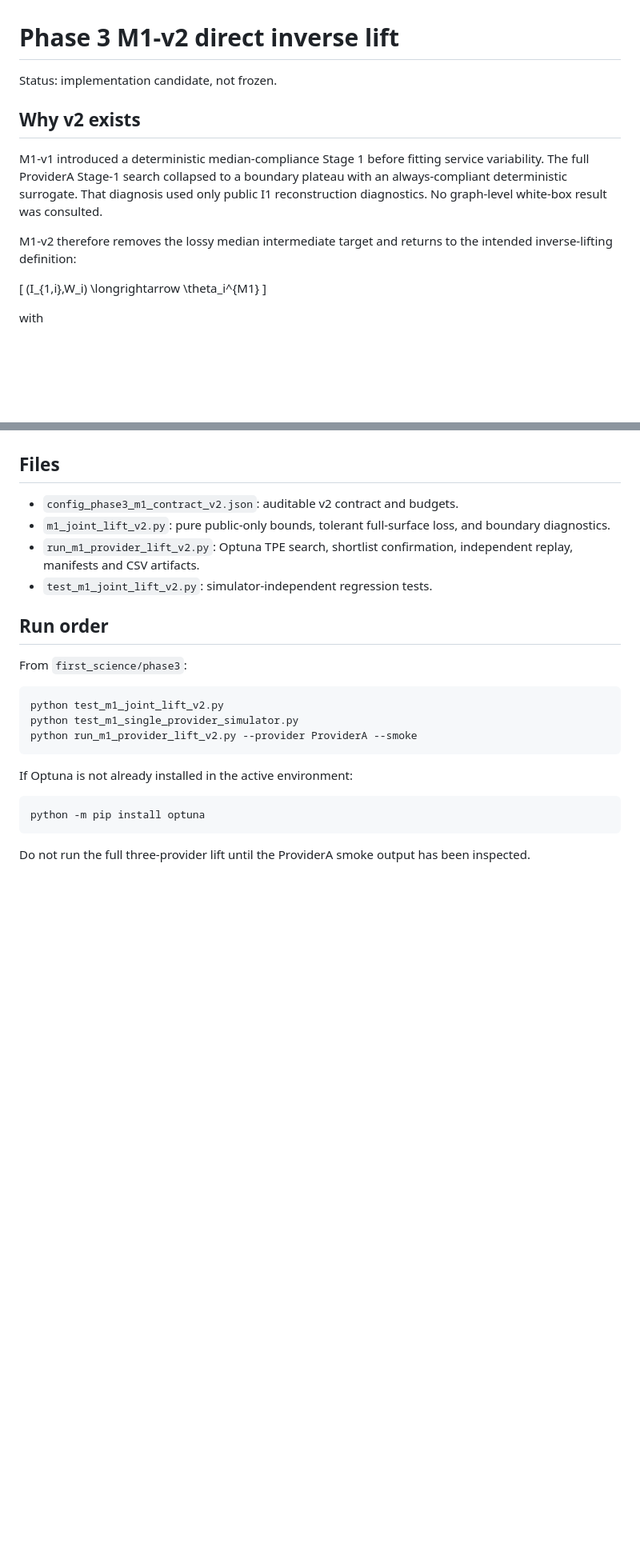
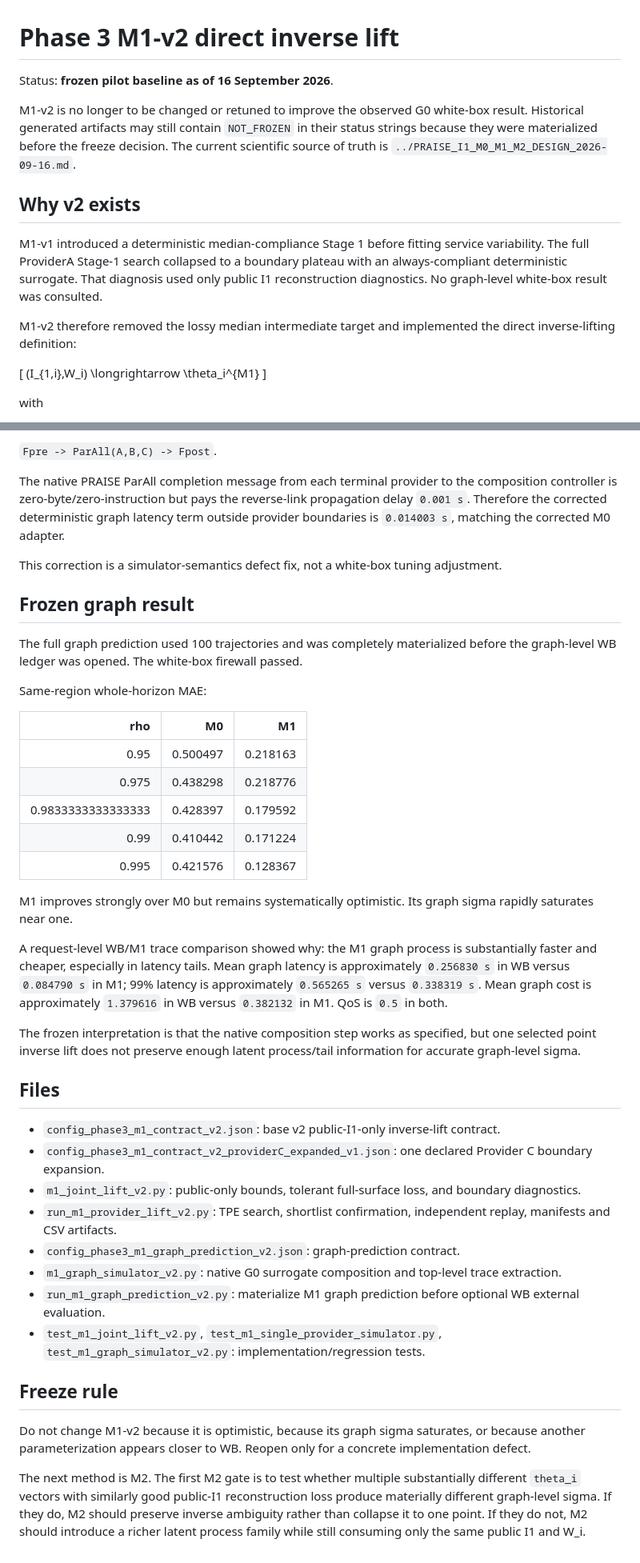
Before and after one commit to ildefons/praise-cao-sim, a Markdown page: first_science/phase3/M1_V2_IMPLEMENTATION.md, 2 parts joined by grey strips. Shown at 80% size. GitHub-like rendering; blank space fills up the shorter version.

Commit message:
Freeze M1-v2 implementation and record M2 handoff

````diff
--- a/first_science/phase3/M1_V2_IMPLEMENTATION.md
+++ b/first_science/phase3/M1_V2_IMPLEMENTATION.md
@@ -1,12 +1,14 @@
 # Phase 3 M1-v2 direct inverse lift
 
-Status: implementation candidate, not frozen.
+Status: **frozen pilot baseline as of 16 September 2026**.
+
+M1-v2 is no longer to be changed or retuned to improve the observed G0 white-box result. Historical generated artifacts may still contain `NOT_FROZEN` in their status strings because they were materialized before the freeze decision. The current scientific source of truth is `../PRAISE_I1_M0_M1_M2_DESIGN_2026-09-16.md`.
 
 ## Why v2 exists
 
 M1-v1 introduced a deterministic median-compliance Stage 1 before fitting service variability. The full ProviderA Stage-1 search collapsed to a boundary plateau with an always-compliant deterministic surrogate. That diagnosis used only public I1 reconstruction diagnostics. No graph-level white-box result was consulted.
 
-M1-v2 therefore removes the lossy median intermediate target and returns to the intended inverse-lifting definition:
+M1-v2 therefore removed the lossy median intermediate target and implemented the direct inverse-lifting definition:
 
 \[
 (I_{1,i},W_i) \longrightarrow \theta_i^{M1}
@@ -66,24 +90,42 @@ These are pilot closure conventions, not general PRAISE assumptions.
+`Fpre -> ParAll(A,B,C) -> Fpost`.
+
+The native PRAISE ParAll completion message from each terminal provider to the composition controller is zero-byte/zero-instruction but pays the reverse-link propagation delay `0.001 s`. Therefore the corrected deterministic graph latency term outside provider boundaries is `0.014003 s`, matching the corrected M0 adapter.
+
+This correction is a simulator-semantics defect fix, not a white-box tuning adjustment.
+
+## Frozen graph result
+
+The full graph prediction used 100 trajectories and was completely materialized before the graph-level WB ledger was opened. The white-box firewall passed.
+
+Same-region whole-horizon MAE:
+
+| rho | M0 | M1 |
+| ---: | ---: | ---: |
+| 0.95 | 0.500497 | 0.218163 |
+| 0.975 | 0.438298 | 0.218776 |
+| 0.9833333333333333 | 0.428397 | 0.179592 |
+| 0.99 | 0.410442 | 0.171224 |
+| 0.995 | 0.421576 | 0.128367 |
+
+M1 improves strongly over M0 but remains systematically optimistic. Its graph sigma rapidly saturates near one.
+
+A request-level WB/M1 trace comparison showed why: the M1 graph process is substantially faster and cheaper, especially in latency tails. Mean graph latency is approximately `0.256830 s` in WB versus `0.084790 s` in M1; 99% latency is approximately `0.565265 s` versus `0.338319 s`. Mean graph cost is approximately `1.379616` in WB versus `0.382132` in M1. QoS is `0.5` in both.
+
+The frozen interpretation is that the native composition step works as specified, but one selected point inverse lift does not preserve enough latent process/tail information for accurate graph-level sigma.
+
 ## Files
 
-- `config_phase3_m1_contract_v2.json`: auditable v2 contract and budgets.
-- `m1_joint_lift_v2.py`: pure public-only bounds, tolerant full-surface loss, and boundary diagnostics.
-- `run_m1_provider_lift_v2.py`: Optuna TPE search, shortlist confirmation, independent replay, manifests and CSV artifacts.
-- `test_m1_joint_lift_v2.py`: simulator-independent regression tests.
+- `config_phase3_m1_contract_v2.json`: base v2 public-I1-only inverse-lift contract.
+- `config_phase3_m1_contract_v2_providerC_expanded_v1.json`: one declared Provider C boundary expansion.
+- `m1_joint_lift_v2.py`: public-only bounds, tolerant full-surface loss, and boundary diagnostics.
+- `run_m1_provider_lift_v2.py`: TPE search, shortlist confirmation, independent replay, manifests and CSV artifacts.
+- `config_phase3_m1_graph_prediction_v2.json`: graph-prediction contract.
+- `m1_graph_simulator_v2.py`: native G0 surrogate composition and top-level trace extraction.
+- `run_m1_graph_prediction_v2.py`: materialize M1 graph prediction before optional WB external evaluation.
+- `test_m1_joint_lift_v2.py`, `test_m1_single_provider_simulator.py`, `test_m1_graph_simulator_v2.py`: implementation/regression tests.
 
-## Run order
+## Freeze rule
 
-From `first_science/phase3`:
+Do not change M1-v2 because it is optimistic, because its graph sigma saturates, or because another parameterization appears closer to WB. Reopen only for a concrete implementation defect.
 
-```bash
-python test_m1_joint_lift_v2.py
-python test_m1_single_provider_simulator.py
-python run_m1_provider_lift_v2.py --provider ProviderA --smoke
-```
-
-If Optuna is not already installed in the active environment:
-
-```bash
-python -m pip install optuna
-```
-
-Do not run the full three-provider lift until the ProviderA smoke output has been inspected.
+The next method is M2. The first M2 gate is to test whether multiple substantially different `theta_i` vectors with similarly good public-I1 reconstruction loss produce materially different graph-level sigma. If they do, M2 should preserve inverse ambiguity rather than collapse it to one point. If they do not, M2 should introduce a richer latent process family while still consuming only the same public I1 and W_i.
````
Also changed, not shown: other parts of first_science/phase3/M1_V2_IMPLEMENTATION.md (+29 -7 lines).
